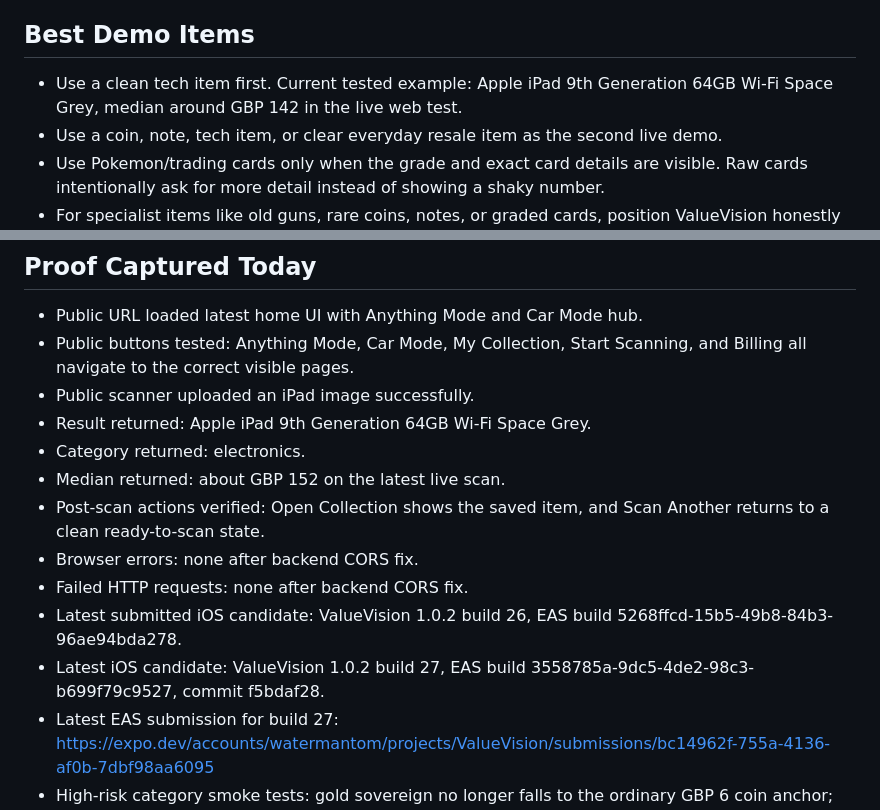
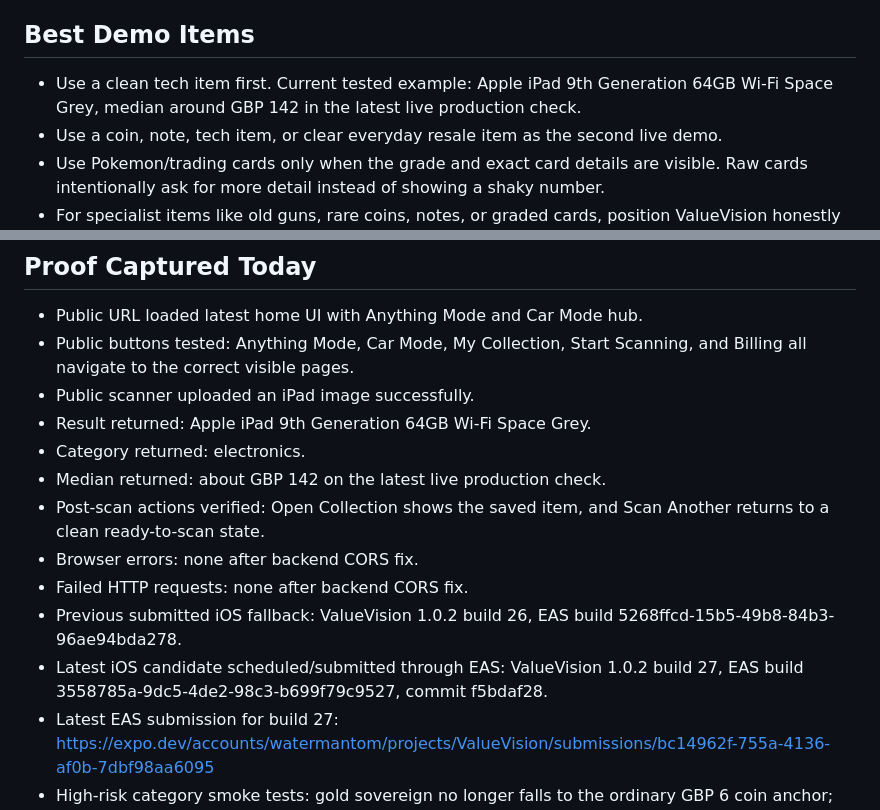
Before and after one commit to watermantom646-cpu/valuevision, a Markdown page: docs/mashtag-demo-runbook-2026-06-20.md, 2 parts joined by grey strips. Drawn GitHub-style.

Commit message:
Refresh Mashtag runbook evidence

```diff
--- a/docs/mashtag-demo-runbook-2026-06-20.md
+++ b/docs/mashtag-demo-runbook-2026-06-20.md
@@ -30,7 +30,7 @@ Updated: 2026-06-22
 
 ## Best Demo Items
 
-- Use a clean tech item first. Current tested example: Apple iPad 9th Generation 64GB Wi-Fi Space Grey, median around GBP 142 in the live web test.
+- Use a clean tech item first. Current tested example: Apple iPad 9th Generation 64GB Wi-Fi Space Grey, median around GBP 142 in the latest live production check.
 - Use a coin, note, tech item, or clear everyday resale item as the second live demo.
 - Use Pokemon/trading cards only when the grade and exact card details are visible. Raw cards intentionally ask for more detail instead of showing a shaky number.
 - For specialist items like old guns, rare coins, notes, or graded cards, position ValueVision honestly as "fast market guidance" and use Improve This Valuation for exact model, grade, year, mint mark, serial, or condition.
@@ -63,12 +63,12 @@ Updated: 2026-06-22
 - Public scanner uploaded an iPad image successfully.
 - Result returned: Apple iPad 9th Generation 64GB Wi-Fi Space Grey.
 - Category returned: electronics.
-- Median returned: about GBP 152 on the latest live scan.
+- Median returned: about GBP 142 on the latest live production check.
 - Post-scan actions verified: Open Collection shows the saved item, and Scan Another returns to a clean ready-to-scan state.
 - Browser errors: none after backend CORS fix.
 - Failed HTTP requests: none after backend CORS fix.
-- Latest submitted iOS candidate: ValueVision 1.0.2 build 26, EAS build 5268ffcd-15b5-49b8-84b3-96ae94bda278.
-- Latest iOS candidate: ValueVision 1.0.2 build 27, EAS build 3558785a-9dc5-4de2-98c3-b699f79c9527, commit f5bdaf28.
+- Previous submitted iOS fallback: ValueVision 1.0.2 build 26, EAS build 5268ffcd-15b5-49b8-84b3-96ae94bda278.
+- Latest iOS candidate scheduled/submitted through EAS: ValueVision 1.0.2 build 27, EAS build 3558785a-9dc5-4de2-98c3-b699f79c9527, commit f5bdaf28.
 - Latest EAS submission for build 27: https://expo.dev/accounts/watermantom/projects/ValueVision/submissions/bc14962f-755a-4136-af0b-7dbf98aa6095
 - High-risk category smoke tests: gold sovereign no longer falls to the ordinary GBP 6 coin anchor; firearm-like antiques withhold numeric pricing and ask for specialist details/legal status.
 - Trading-card safety: raw/ungraded Pokemon card queries withhold numeric pricing and ask for exact card, set, number, professional grade, and condition.
```
